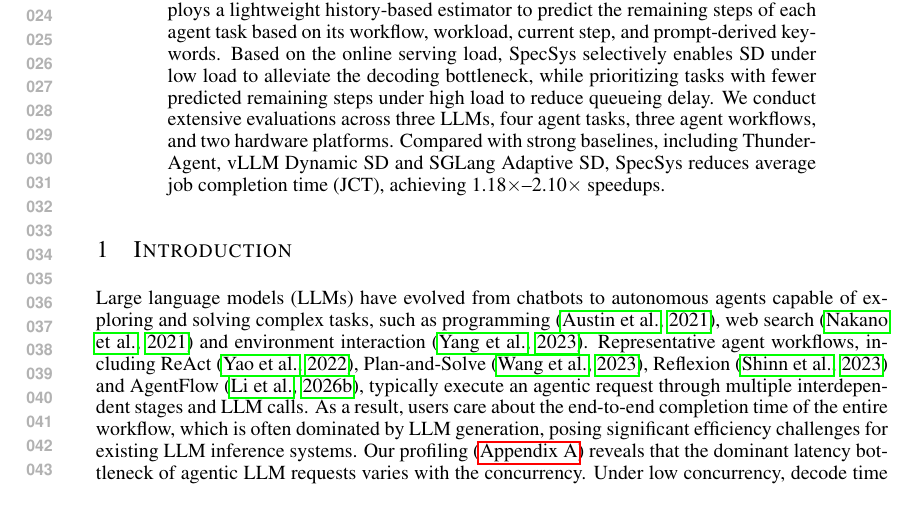
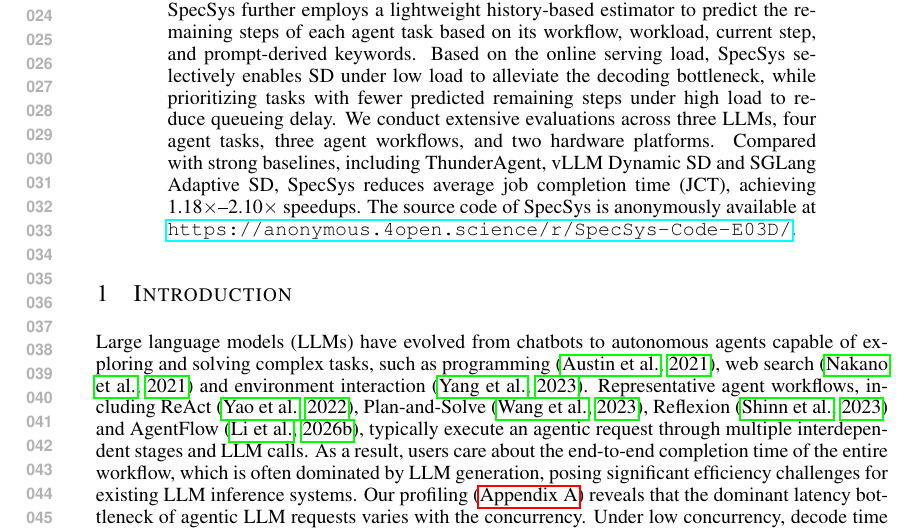
Before and after one commit to Wenz0101/SpecSys-paper, a LaTeX paper (iclr2027_conference.tex, which reads 0_abstract.tex): part of page 1 of 13, cut so that both start at the same text. Compiled offline with pdfLaTeX.

Commit message:
update code link to abstract

```diff
--- a/0_abstract.tex
+++ b/0_abstract.tex
@@ -27,3 +27,6 @@ SpecSys further employs a lightweight history-based estimator to predict the rem
 Based on the online serving load, SpecSys selectively enables SD under low load to alleviate the decoding bottleneck, while prioritizing tasks with fewer predicted remaining steps under high load to reduce queueing delay.
 % 介绍实验
 We conduct extensive evaluations across three LLMs, four agent tasks, three agent workflows, and two hardware platforms. Compared with strong baselines, including ThunderAgent, vLLM Dynamic SD and SGLang Adaptive SD, SpecSys reduces average job completion time (JCT), achieving 1.18$\times$--2.10$\times$ speedups.
+% 仓库链接
+The source code of SpecSys is anonymously available at
+\url{https://anonymous.4open.science/r/SpecSys-Code-E03D/}.
```
Also changed, not shown: 8_appendix.tex (+0 -1 lines).
